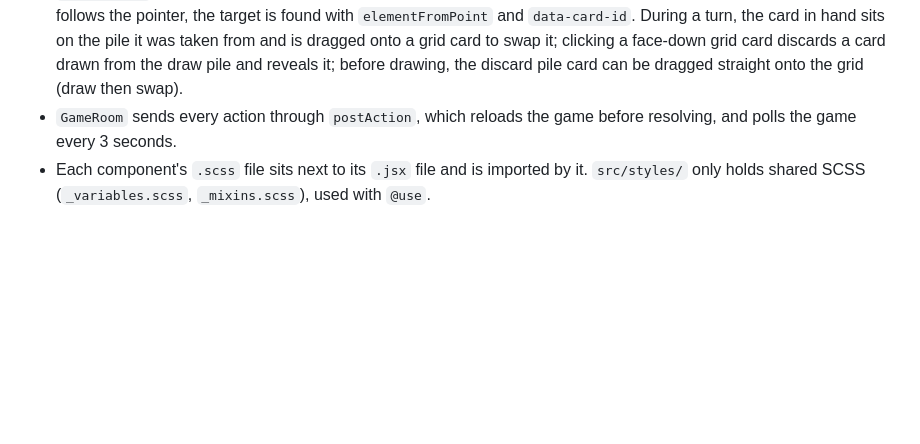
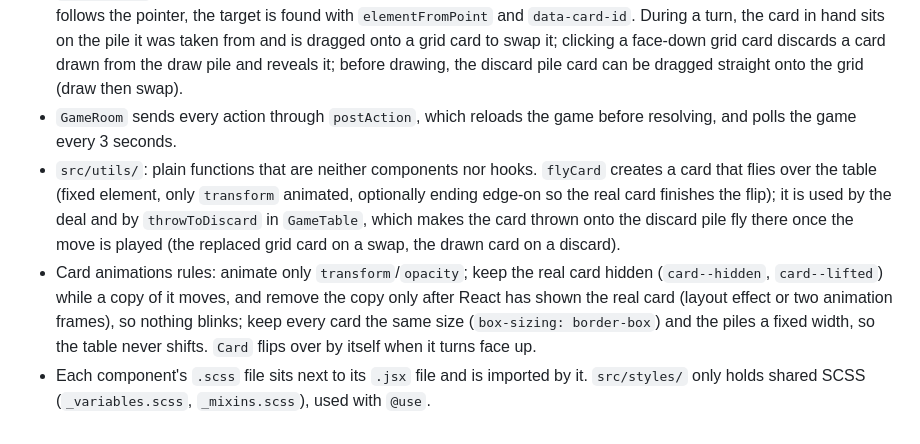
Before and after one commit to Flo-durand/cieljo, a Markdown page: CLAUDE.md, the part around the change. GitHub-like rendering; blank space fills up the shorter version.

Commit message:
docs: describe the utils folder and the card animation rules
Document utils/flyCard.js and the throwToDiscard animation in
CLAUDE.md, and the rules followed by the card animations so the table
never blinks or shifts.

Co-Authored-By: Claude Opus 5.5 <noreply@anthropic.com>

```diff
--- a/CLAUDE.md
+++ b/CLAUDE.md
@@ -74,4 +74,6 @@ The frontend has no test setup.
 - `src/hooks/`: custom hooks. `useDealAnimation` plays the ~10 s deal animation (cards fly from the draw pile with the Web Animations API, then the first discard card flips) when a page sees the game go from `pending` to `in_progress`. It is skipped with `prefers-reduced-motion`.
 - `useCardDrag` is a home-made drag and drop with Pointer Events (mouse, touch, pen; no library): a copy of the card follows the pointer, the target is found with `elementFromPoint` and `data-card-id`. During a turn, the card in hand sits on the pile it was taken from and is dragged onto a grid card to swap it; clicking a face-down grid card discards a card drawn from the draw pile and reveals it; before drawing, the discard pile card can be dragged straight onto the grid (draw then swap).
 - `GameRoom` sends every action through `postAction`, which reloads the game before resolving, and polls the game every 3 seconds.
+- `src/utils/`: plain functions that are neither components nor hooks. `flyCard` creates a card that flies over the table (fixed element, only `transform` animated, optionally ending edge-on so the real card finishes the flip); it is used by the deal and by `throwToDiscard` in `GameTable`, which makes the card thrown onto the discard pile fly there once the move is played (the replaced grid card on a swap, the drawn card on a discard).
+- Card animations rules: animate only `transform`/`opacity`; keep the real card hidden (`card--hidden`, `card--lifted`) while a copy of it moves, and remove the copy only after React has shown the real card (layout effect or two animation frames), so nothing blinks; keep every card the same size (`box-sizing: border-box`) and the piles a fixed width, so the table never shifts. `Card` flips over by itself when it turns face up.
 - Each component's `.scss` file sits next to its `.jsx` file and is imported by it. `src/styles/` only holds shared SCSS (`_variables.scss`, `_mixins.scss`), used with `@use`.
```
